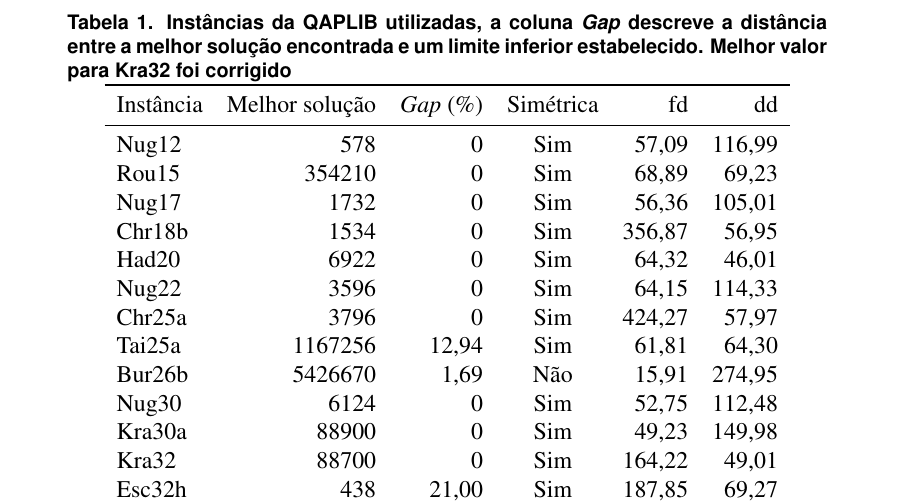
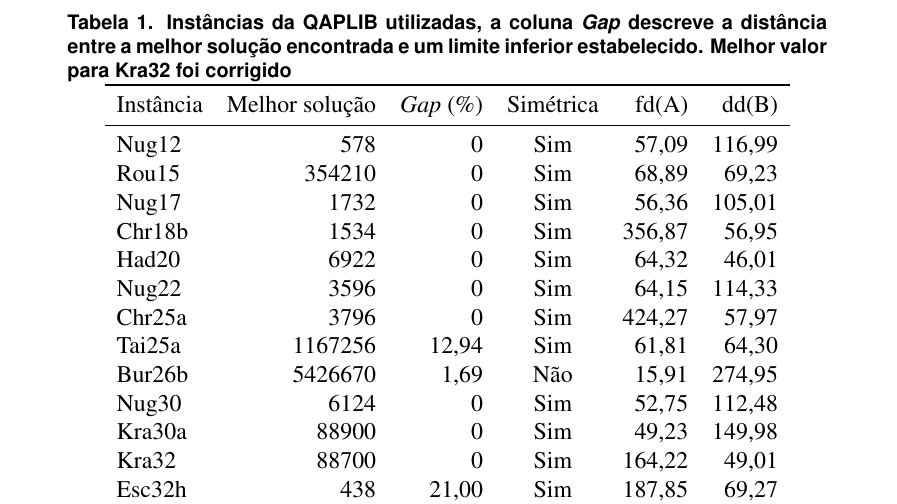
Before and after one commit to gpolo/QAP, a LaTeX paper (doc/artigo.tex, which reads doc/conteudo.tex): part of page 7 of 9, cut so that both start at the same text. Compiled offline with pdfLaTeX.

Commit message:
Indicating which matrices were used in each case.

```diff
--- a/doc/conteudo.tex
+++ b/doc/conteudo.tex
@@ -353,7 +353,7 @@
   \centering
   \begin{tabular}{l r r c r r}
     \toprule
-    Instância & Melhor solução & \textit{Gap} (\%) & Simétrica & fd & dd\\
+    Instância & Melhor solução & \textit{Gap} (\%) & Simétrica & fd(A) & dd(B)\\
     \midrule
     Nug12 & 578 & 0 & Sim & 57,09 & 116,99\\
     Rou15 & 354210 & 0 & Sim & 68,89 & 69,23 \\
```
